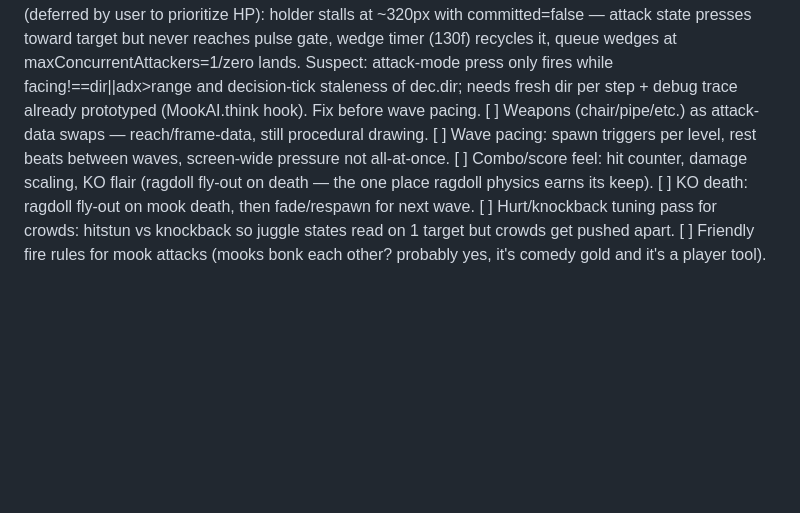
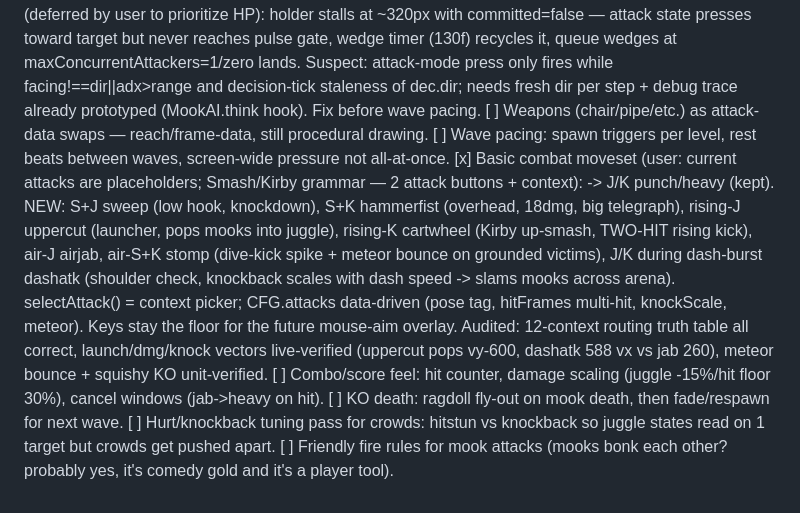
Before and after one commit to Harac141/stick-fighter, a Markdown page: todocombat.md, the part around the change. Rendered like a GitHub page; blank space fills up the shorter version.

Commit message:
todocombat: moveset done, combo/score restored as open item

```diff
--- a/todocombat.md
+++ b/todocombat.md
@@ -11,7 +11,9 @@ Main game = carving through mooks. Duel format stays as the demo / boss-battle s
     -> Queue pass PARTIAL: EngagementManager (slots=1, orbit ring 175-265, handoff cooldown 28f) implemented in js/mook.js + wired via spawnMooks. KNOWN BUG (deferred by user to prioritize HP): holder stalls at ~320px with committed=false — attack state presses toward target but never reaches pulse gate, wedge timer (130f) recycles it, queue wedges at maxConcurrentAttackers=1/zero lands. Suspect: attack-mode press only fires while facing!==dir||adx>range and decision-tick staleness of dec.dir; needs fresh dir per step + debug trace already prototyped (MookAI.think hook). Fix before wave pacing.
 [ ] Weapons (chair/pipe/etc.) as attack-data swaps — reach/frame-data, still procedural drawing.
 [ ] Wave pacing: spawn triggers per level, rest beats between waves, screen-wide pressure not all-at-once.
-[ ] Combo/score feel: hit counter, damage scaling, KO flair (ragdoll fly-out on death — the one place ragdoll physics earns its keep).
+[x] Basic combat moveset (user: current attacks are placeholders; Smash/Kirby grammar — 2 attack buttons + context):
+    -> J/K punch/heavy (kept). NEW: S+J sweep (low hook, knockdown), S+K hammerfist (overhead, 18dmg, big telegraph), rising-J uppercut (launcher, pops mooks into juggle), rising-K cartwheel (Kirby up-smash, TWO-HIT rising kick), air-J airjab, air-S+K stomp (dive-kick spike + meteor bounce on grounded victims), J/K during dash-burst dashatk (shoulder check, knockback scales with dash speed -> slams mooks across arena). selectAttack() = context picker; CFG.attacks data-driven (pose tag, hitFrames multi-hit, knockScale, meteor). Keys stay the floor for the future mouse-aim overlay. Audited: 12-context routing truth table all correct, launch/dmg/knock vectors live-verified (uppercut pops vy-600, dashatk 588 vx vs jab 260), meteor bounce + squishy KO unit-verified.
+[ ] Combo/score feel: hit counter, damage scaling (juggle -15%/hit floor 30%), cancel windows (jab->heavy on hit).
 [ ] KO death: ragdoll fly-out on mook death, then fade/respawn for next wave.
 [ ] Hurt/knockback tuning pass for crowds: hitstun vs knockback so juggle states read on 1 target but crowds get pushed apart.
 [ ] Friendly fire rules for mook attacks (mooks bonk each other? probably yes, it's comedy gold and it's a player tool).
```
